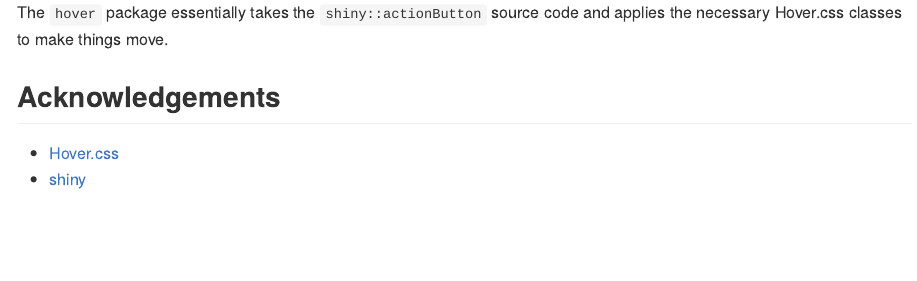
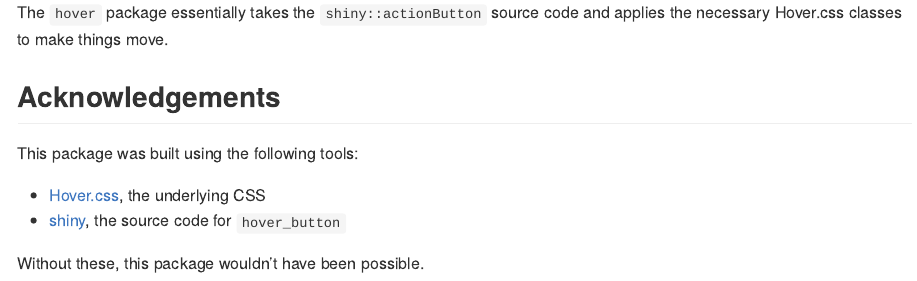
Before and after one commit to r4fun/hover, an R Markdown document (README.Rmd): the page in a window 1100 px wide, from 890 px down. The pictures show the output file README.md that the author committed with the source, drawn offline in the style of GitHub; badge pictures from the web are left out.

Commit message:
adjust readme

```diff
--- a/README.Rmd
+++ b/README.Rmd
@@ -60,5 +60,9 @@ The `hover` package essentially takes the `shiny::actionButton` source code and
 
 ## Acknowledgements
 
-* [Hover.css](https://github.com/IanLunn/Hover)
-* [shiny](https://github.com/rstudio/shiny)
+This package was built using the following tools:
+
+* [Hover.css](https://github.com/IanLunn/Hover), the underlying CSS
+* [shiny](https://github.com/rstudio/shiny), the source code for `hover_button`
+
+Without these, this package wouldn't have been possible.
```
Also changed, not shown: README.md.
